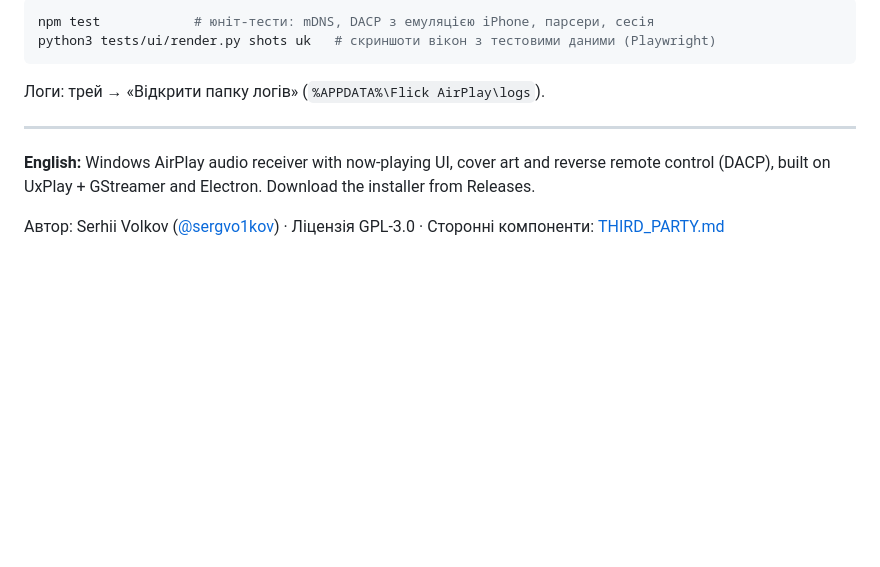
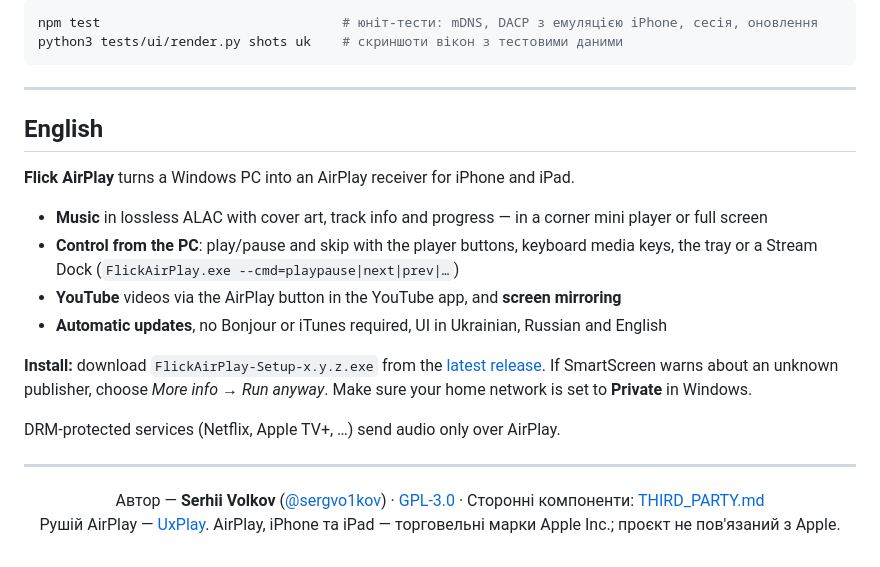
Before and after one commit to sergvo1kov/flick-pc-airplay, a Markdown page: README.md, the part around one of its changes. Drawn GitHub-style; folded sections open; blank space fills up the shorter version.

````diff
--- a/README.md
+++ b/README.md
@@ -69,13 +108,33 @@ CI збирає інсталятор і викладає реліз з `latest.y
 
 ```bash
-npm test            # юніт-тести: mDNS, DACP з емуляцією iPhone, парсери, сесія
-python3 tests/ui/render.py shots uk   # скриншоти вікон з тестовими даними (Playwright)
+npm test                               # юніт-тести: mDNS, DACP з емуляцією iPhone, сесія, оновлення
+python3 tests/ui/render.py shots uk    # скриншоти вікон з тестовими даними
 ```
 
-Логи: трей → «Відкрити папку логів» (`%APPDATA%\Flick AirPlay\logs`).
+</details>
 
 ---
 
-**English:** Windows AirPlay audio receiver with now-playing UI, cover art and reverse remote control (DACP), built on UxPlay + GStreamer and Electron. Download the installer from Releases.
+<a id="english"></a>
 
-Автор: Serhii Volkov ([@sergvo1kov](https://github.com/sergvo1kov)) · Ліцензія GPL-3.0 · Сторонні компоненти: [THIRD_PARTY.md](THIRD_PARTY.md)
+## English
+
+**Flick AirPlay** turns a Windows PC into an AirPlay receiver for iPhone and iPad.
+
+- **Music** in lossless ALAC with cover art, track info and progress — in a corner mini player or full screen
+- **Control from the PC**: play/pause and skip with the player buttons, keyboard media keys, the tray or a Stream Dock (`FlickAirPlay.exe --cmd=playpause|next|prev|…`)
+- **YouTube** videos via the AirPlay button in the YouTube app, and **screen mirroring**
+- **Automatic updates**, no Bonjour or iTunes required, UI in Ukrainian, Russian and English
+
+**Install:** download `FlickAirPlay-Setup-x.y.z.exe` from the [latest release](https://github.com/sergvo1kov/flick-pc-airplay/releases/latest). If SmartScreen warns about an unknown publisher, choose *More info → Run anyway*. Make sure your home network is set to **Private** in Windows.
+
+DRM-protected services (Netflix, Apple TV+, …) send audio only over AirPlay.
+
+---
+
+<div align="center">
+
+Автор — **Serhii Volkov** ([@sergvo1kov](https://github.com/sergvo1kov)) · [GPL-3.0](LICENSE) · Сторонні компоненти: [THIRD_PARTY.md](THIRD_PARTY.md)<br>
+Рушій AirPlay — [UxPlay](https://github.com/FDH2/UxPlay). AirPlay, iPhone та iPad — торговельні марки Apple Inc.; проєкт не пов'язаний з Apple.
+
+</div>
````
Also changed, not shown: other parts of README.md (+73 -34 lines), CHANGELOG.md (added, +39 -0 lines), docs/hero.png (added), docs/icon.png (added), docs/idle.png (added), docs/mini.png (added), docs/settings.png (added), 5 other files.
